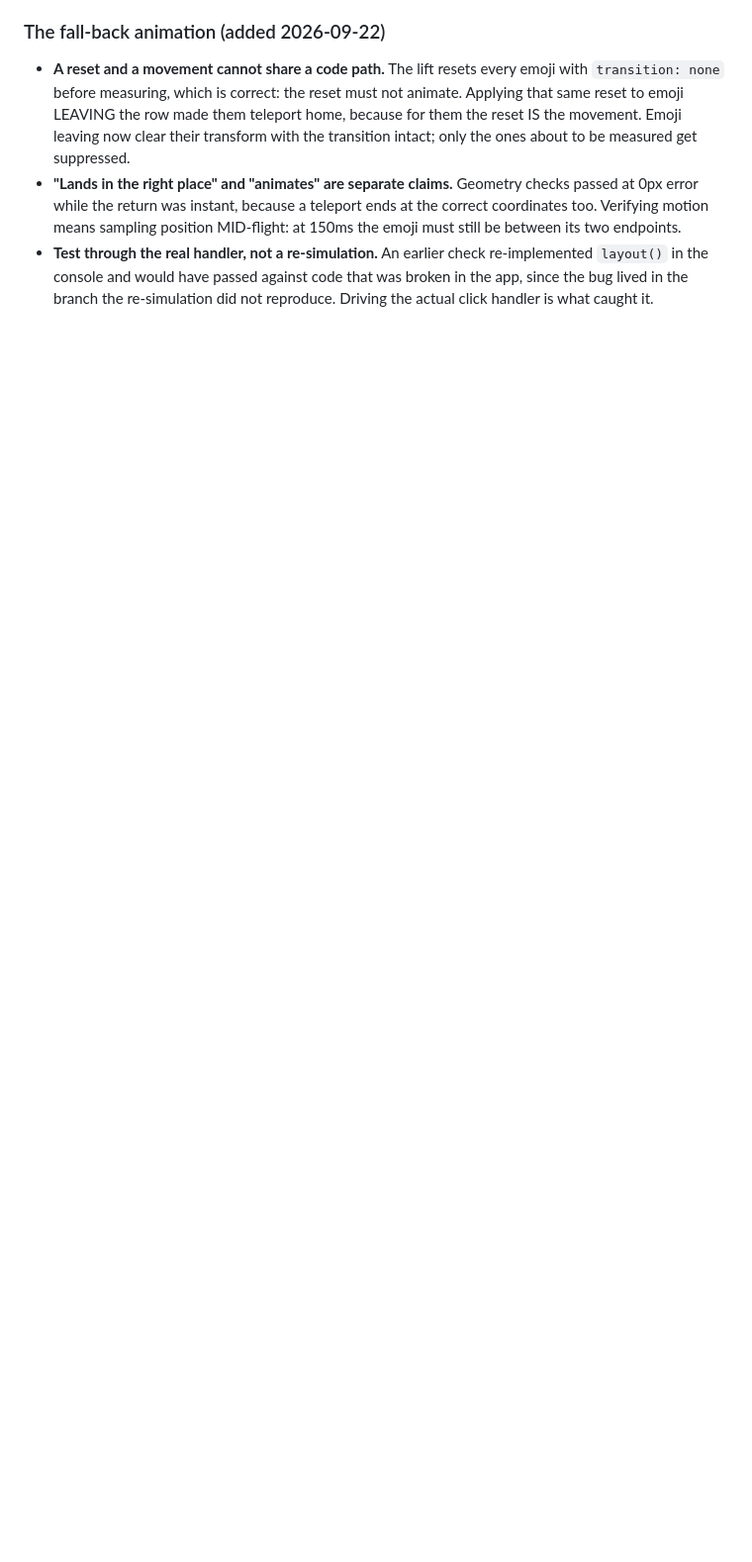
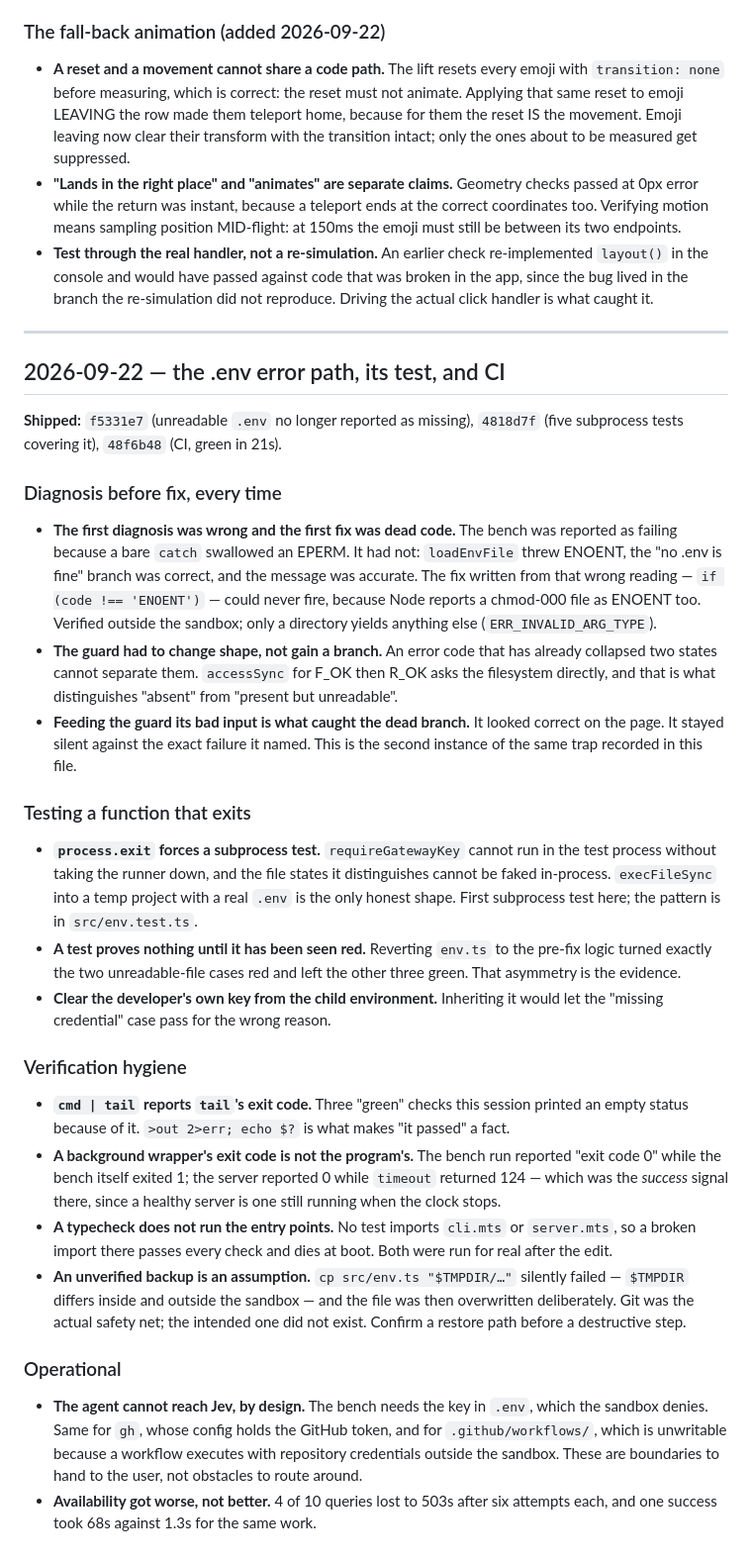
Before and after one commit to nischal94/emoji-sift, a Markdown page: LEARNINGS.md, the part around the change. Shown at 99% size. Drawn GitHub-style; blank space fills up the shorter version.

```diff
--- a/LEARNINGS.md
+++ b/LEARNINGS.md
@@ -129,3 +129,67 @@ row. 38 tests, a 10-query acceptance set at 9 passed / 0 failed.
   that was broken in the app, since the bug lived in the branch the
   re-simulation did not reproduce. Driving the actual click handler is what
   caught it.
+
+---
+
+## 2026-09-22 — the .env error path, its test, and CI
+
+**Shipped:** `f5331e7` (unreadable `.env` no longer reported as missing),
+`4818d7f` (five subprocess tests covering it), `48f6b48` (CI, green in 21s).
+
+### Diagnosis before fix, every time
+
+- **The first diagnosis was wrong and the first fix was dead code.** The bench
+  was reported as failing because a bare `catch` swallowed an EPERM. It had
+  not: `loadEnvFile` threw ENOENT, the "no .env is fine" branch was correct,
+  and the message was accurate. The fix written from that wrong reading —
+  `if (code !== 'ENOENT')` — could never fire, because Node reports a
+  chmod-000 file as ENOENT too. Verified outside the sandbox; only a directory
+  yields anything else (`ERR_INVALID_ARG_TYPE`).
+- **The guard had to change shape, not gain a branch.** An error code that has
+  already collapsed two states cannot separate them. `accessSync` for F_OK then
+  R_OK asks the filesystem directly, and that is what distinguishes "absent"
+  from "present but unreadable".
+- **Feeding the guard its bad input is what caught the dead branch.** It looked
+  correct on the page. It stayed silent against the exact failure it named.
+  This is the second instance of the same trap recorded in this file.
+
+### Testing a function that exits
+
+- **`process.exit` forces a subprocess test.** `requireGatewayKey` cannot run
+  in the test process without taking the runner down, and the file states it
+  distinguishes cannot be faked in-process. `execFileSync` into a temp project
+  with a real `.env` is the only honest shape. First subprocess test here; the
+  pattern is in `src/env.test.ts`.
+- **A test proves nothing until it has been seen red.** Reverting `env.ts` to
+  the pre-fix logic turned exactly the two unreadable-file cases red and left
+  the other three green. That asymmetry is the evidence.
+- **Clear the developer's own key from the child environment.** Inheriting it
+  would let the "missing credential" case pass for the wrong reason.
+
+### Verification hygiene
+
+- **`cmd | tail` reports `tail`'s exit code.** Three "green" checks this
+  session printed an empty status because of it. `>out 2>err; echo $?` is what
+  makes "it passed" a fact.
+- **A background wrapper's exit code is not the program's.** The bench run
+  reported "exit code 0" while the bench itself exited 1; the server reported 0
+  while `timeout` returned 124 — which was the *success* signal there, since a
+  healthy server is one still running when the clock stops.
+- **A typecheck does not run the entry points.** No test imports `cli.mts` or
+  `server.mts`, so a broken import there passes every check and dies at boot.
+  Both were run for real after the edit.
+- **An unverified backup is an assumption.** `cp src/env.ts "$TMPDIR/…"`
+  silently failed — `$TMPDIR` differs inside and outside the sandbox — and the
+  file was then overwritten deliberately. Git was the actual safety net; the
+  intended one did not exist. Confirm a restore path before a destructive step.
+
+### Operational
+
+- **The agent cannot reach Jev, by design.** The bench needs the key in
+  `.env`, which the sandbox denies. Same for `gh`, whose config holds the
+  GitHub token, and for `.github/workflows/`, which is unwritable because a
+  workflow executes with repository credentials outside the sandbox. These are
+  boundaries to hand to the user, not obstacles to route around.
+- **Availability got worse, not better.** 4 of 10 queries lost to 503s after
+  six attempts each, and one success took 68s against 1.3s for the same work.
```
Also changed, not shown: HANDOFF.md (+32 -18 lines).
